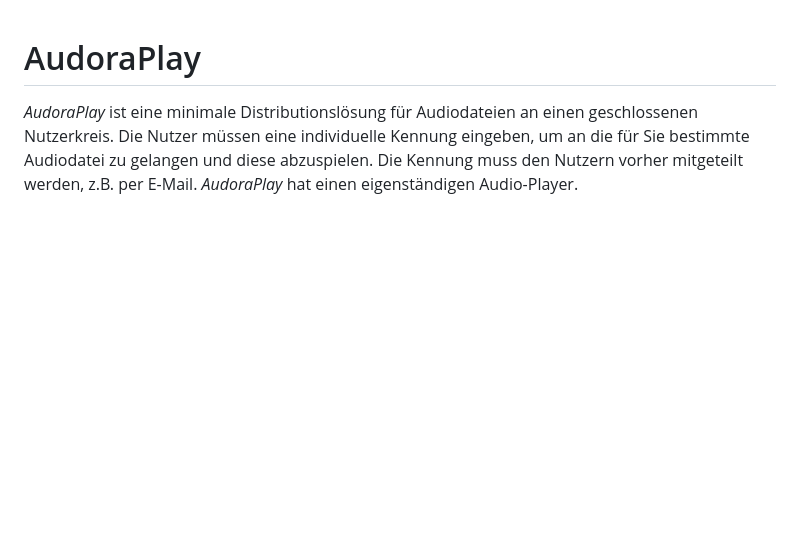
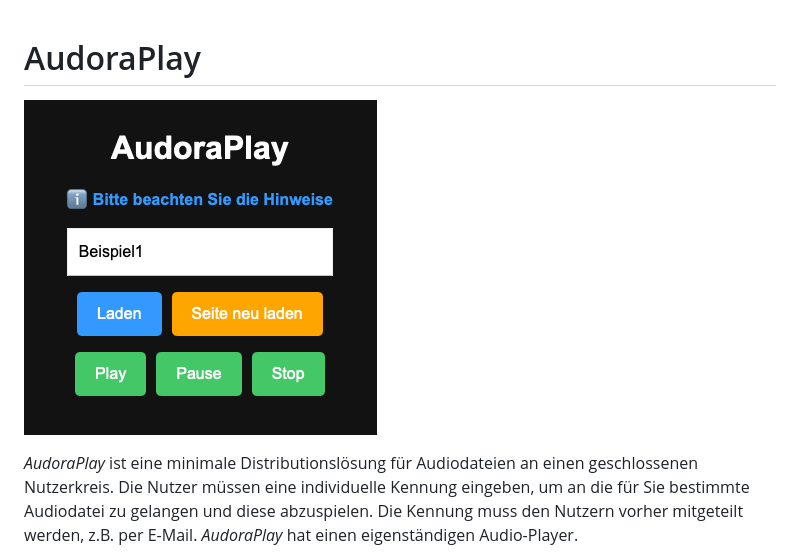
Before and after one commit to knoepffler/AudoraPlay, a Markdown page: README.md, the part around the change. Rendered like a GitHub page; pictures changed too: screen.png (added); blank space fills up the shorter version.

Commit message:
upd: screenshot

```diff
--- a/README.md
+++ b/README.md
@@ -1,4 +1,6 @@
 # AudoraPlay
+
+![Screenshot](screen.png)
 
 _AudoraPlay_ ist eine minimale Distributionslösung für Audiodateien an einen geschlossenen Nutzerkreis. Die Nutzer müssen eine individuelle Kennung eingeben, um an die für Sie bestimmte Audiodatei zu gelangen und diese abzuspielen. Die Kennung muss den Nutzern vorher mitgeteilt werden, z.B. per E-Mail. _AudoraPlay_ hat einen eigenständigen Audio-Player.
 
```
